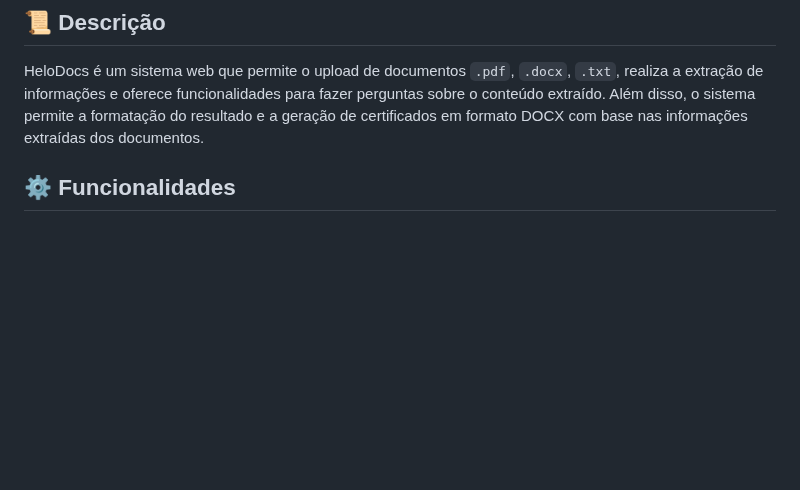
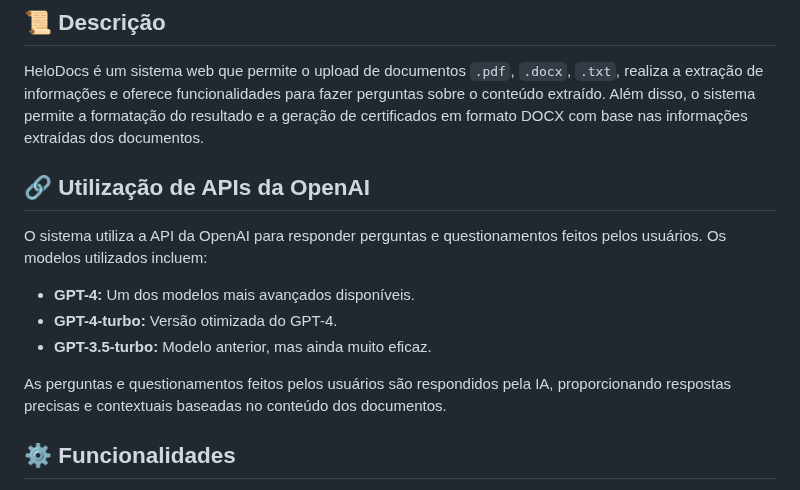
Before and after one commit to LeviLucena/HeloDocs, a Markdown page: README.md, the part around the change. Drawn GitHub-style; blank space fills up the shorter version.

````diff
--- a/README.md
+++ b/README.md
@@ -41,6 +41,15 @@
 
 ## 📜 Descrição
 HeloDocs é um sistema web que permite o upload de documentos ```.pdf```, ```.docx```, ```.txt```, realiza a extração de informações e oferece funcionalidades para fazer perguntas sobre o conteúdo extraído. Além disso, o sistema permite a formatação do resultado e a geração de certificados em formato DOCX com base nas informações extraídas dos documentos.
+
+## 🔗 Utilização de APIs da OpenAI
+
+O sistema utiliza a API da OpenAI para responder perguntas e questionamentos feitos pelos usuários. Os modelos utilizados incluem:
+- **GPT-4:** Um dos modelos mais avançados disponíveis.
+- **GPT-4-turbo:** Versão otimizada do GPT-4.
+- **GPT-3.5-turbo:** Modelo anterior, mas ainda muito eficaz.
+
+As perguntas e questionamentos feitos pelos usuários são respondidos pela IA, proporcionando respostas precisas e contextuais baseadas no conteúdo dos documentos.
 
 ## ⚙️ Funcionalidades
 
````
